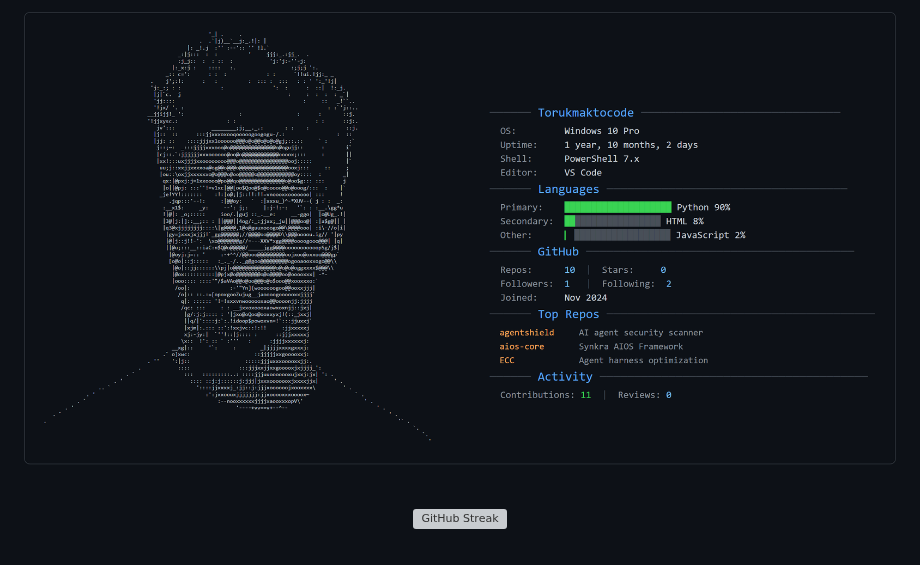
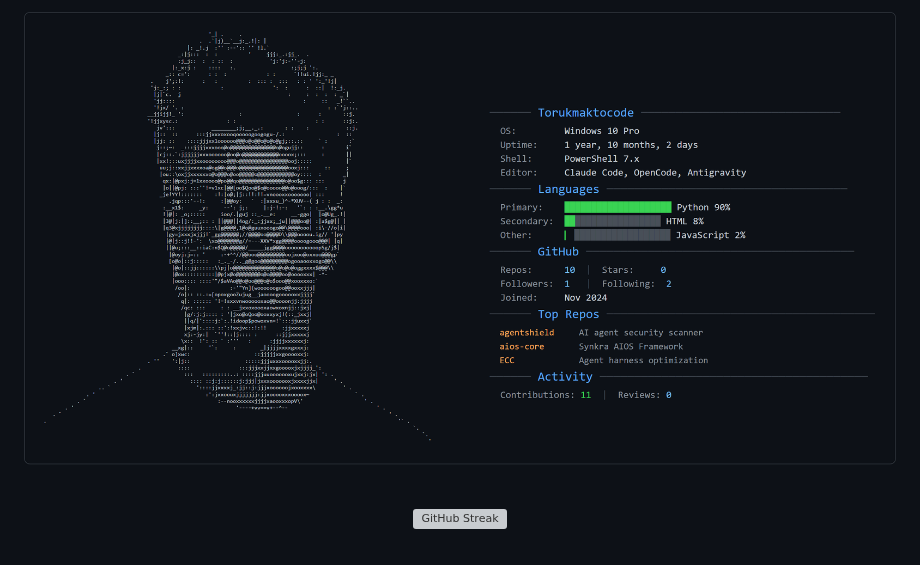
Before and after one commit to Torukmaktocode/Torukmaktocode, a Markdown page: README.md, the part around the change. GitHub-like rendering; pictures changed too: dark_mode.png; grey boxes are pictures that could not be loaded.

Commit message:
Update editors: Claude Code, OpenCode, Antigravity

```diff
--- a/README.md
+++ b/README.md
@@ -1,5 +1,5 @@
 <p align="center">
-  <img alt="Torukmaktocode's GitHub profile" src="https://raw.githubusercontent.com/Torukmaktocode/Torukmaktocode/main/dark_mode.png?v=3" width="100%" />
+  <img alt="Torukmaktocode's GitHub profile" src="https://raw.githubusercontent.com/Torukmaktocode/Torukmaktocode/main/dark_mode.png?v=4" width="100%" />
 </p>
 
 <br>
```
Also changed, not shown: 1 other file.
